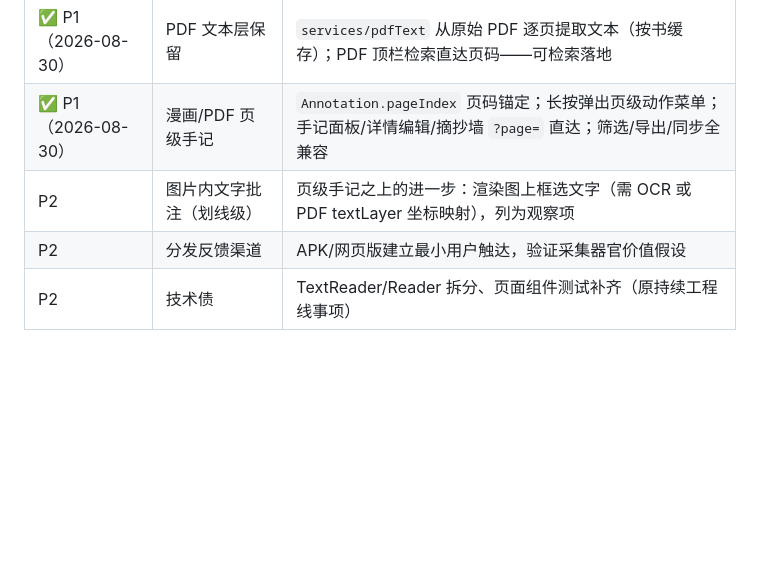
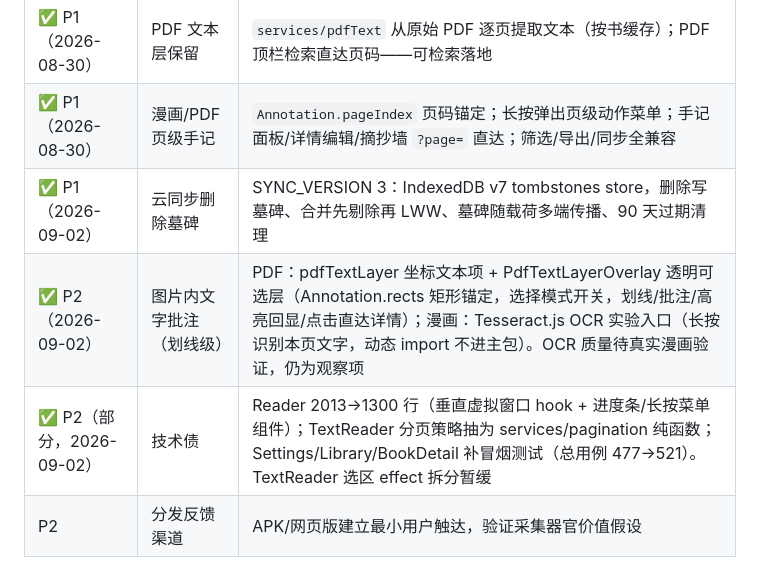
Before and after one commit to longchuanxie/same-idea, a Markdown page: reader/kuro-reader/ROADMAP.md, the part around the change. Drawn GitHub-style; blank space fills up the shorter version.

Commit message:
docs(kuro-reader): 遗留项状态更新——墓碑/文字级划线/技术债三项收口

```diff
--- a/reader/kuro-reader/ROADMAP.md
+++ b/reader/kuro-reader/ROADMAP.md
@@ -148,6 +148,7 @@
 |--------|------|------|
 | ✅ P1（2026-08-30） | PDF 文本层保留 | `services/pdfText` 从原始 PDF 逐页提取文本（按书缓存）；PDF 顶栏检索直达页码——可检索落地 |
 | ✅ P1（2026-08-30） | 漫画/PDF 页级手记 | `Annotation.pageIndex` 页码锚定；长按弹出页级动作菜单；手记面板/详情编辑/摘抄墙 `?page=` 直达；筛选/导出/同步全兼容 |
-| P2 | 图片内文字批注（划线级） | 页级手记之上的进一步：渲染图上框选文字（需 OCR 或 PDF textLayer 坐标映射），列为观察项 |
+| ✅ P1（2026-09-02） | 云同步删除墓碑 | SYNC_VERSION 3：IndexedDB v7 tombstones store，删除写墓碑、合并先剔除再 LWW、墓碑随载荷多端传播、90 天过期清理 |
+| ✅ P2（2026-09-02） | 图片内文字批注（划线级） | PDF：pdfTextLayer 坐标文本项 + PdfTextLayerOverlay 透明可选层（Annotation.rects 矩形锚定，选择模式开关，划线/批注/高亮回显/点击直达详情）；漫画：Tesseract.js OCR 实验入口（长按识别本页文字，动态 import 不进主包）。OCR 质量待真实漫画验证，仍为观察项 |
+| ✅ P2（部分，2026-09-02） | 技术债 | Reader 2013→1300 行（垂直虚拟窗口 hook + 进度条/长按菜单组件）；TextReader 分页策略抽为 services/pagination 纯函数；Settings/Library/BookDetail 补冒烟测试（总用例 477→521）。TextReader 选区 effect 拆分暂缓 |
 | P2 | 分发反馈渠道 | APK/网页版建立最小用户触达，验证采集器官价值假设 |
-| P2 | 技术债 | TextReader/Reader 拆分、页面组件测试补齐（原持续工程线事项） |
```
Also changed, not shown: reader/kuro-reader/PROJECT_STATUS.md (+7 -7 lines).
